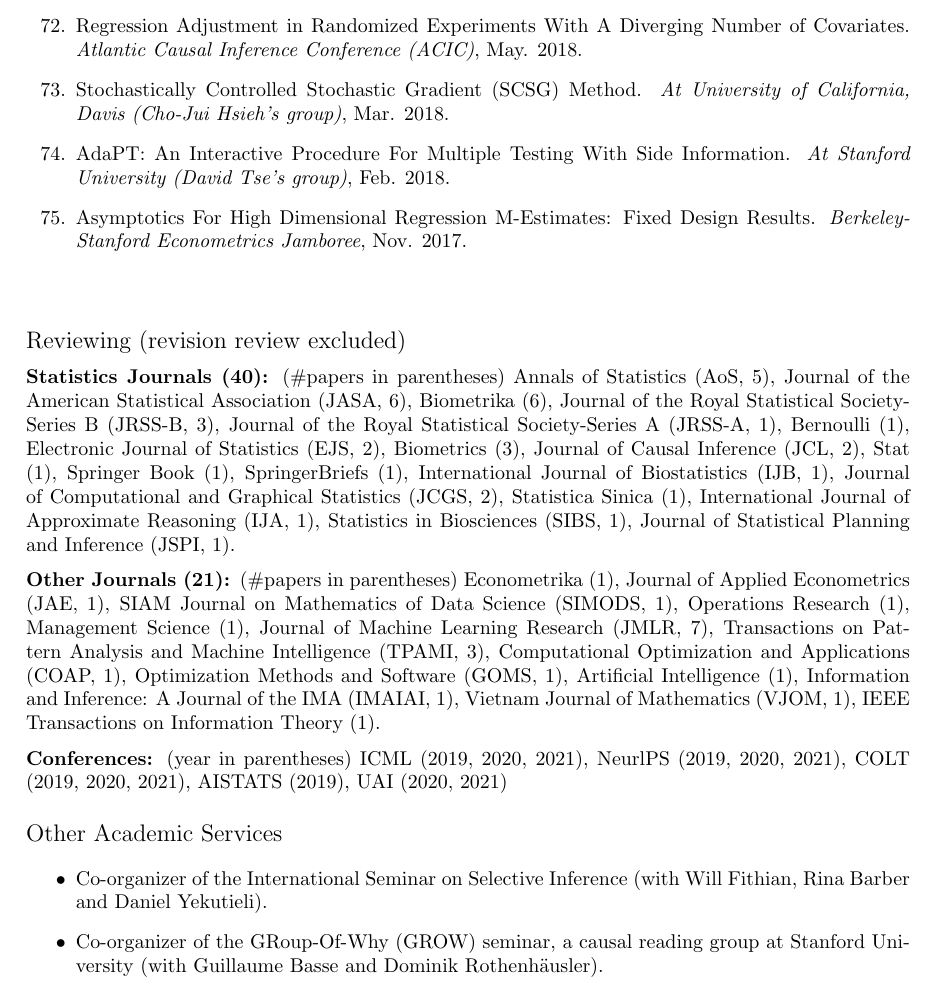
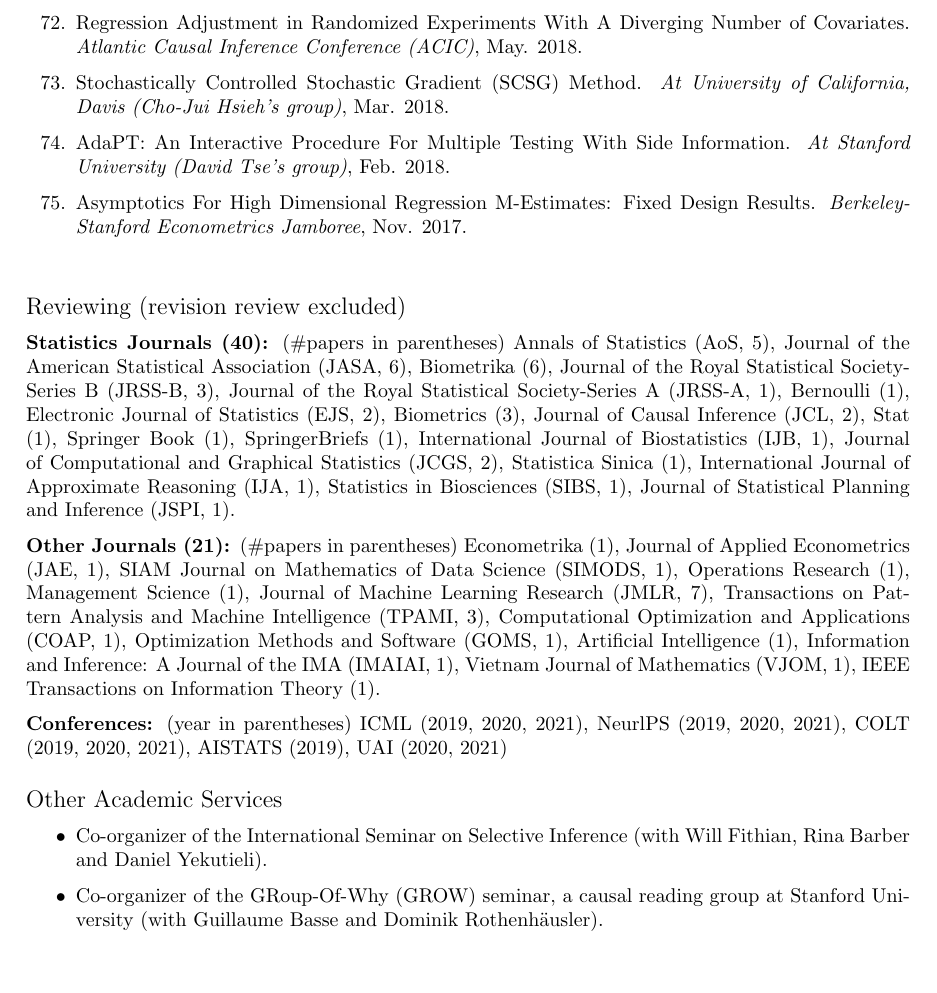
Before and after one commit to sxyyj0603/sxyyj0603.github.io, a LaTeX CV (CV_Lihua_Lei.tex): part of page 8 of 9 before the commit and part of page 8 of 8 after it, cut so that both start at the same text, the shorter picture padded with empty space. Compiled offline with pdfLaTeX.

Commit message:
new update Wed Jan 12 10:00:42 PST 2022

```diff
--- a/CV_Lihua_Lei.tex
+++ b/CV_Lihua_Lei.tex
@@ -333,7 +333,7 @@ Stochastic optimization; Econometrics
 % Berkeley Statistics Annual Research Symposium (BSTARS), 2017, 2018.
 
 % \newpage
-\vspace{5mm}
+\vspace{3mm}
 \begin{large}
 \noindent Reviewing (revision review excluded)
 \end{large}
```
Also changed, not shown: CV_Lihua_Lei.pdf, 2 other files.
